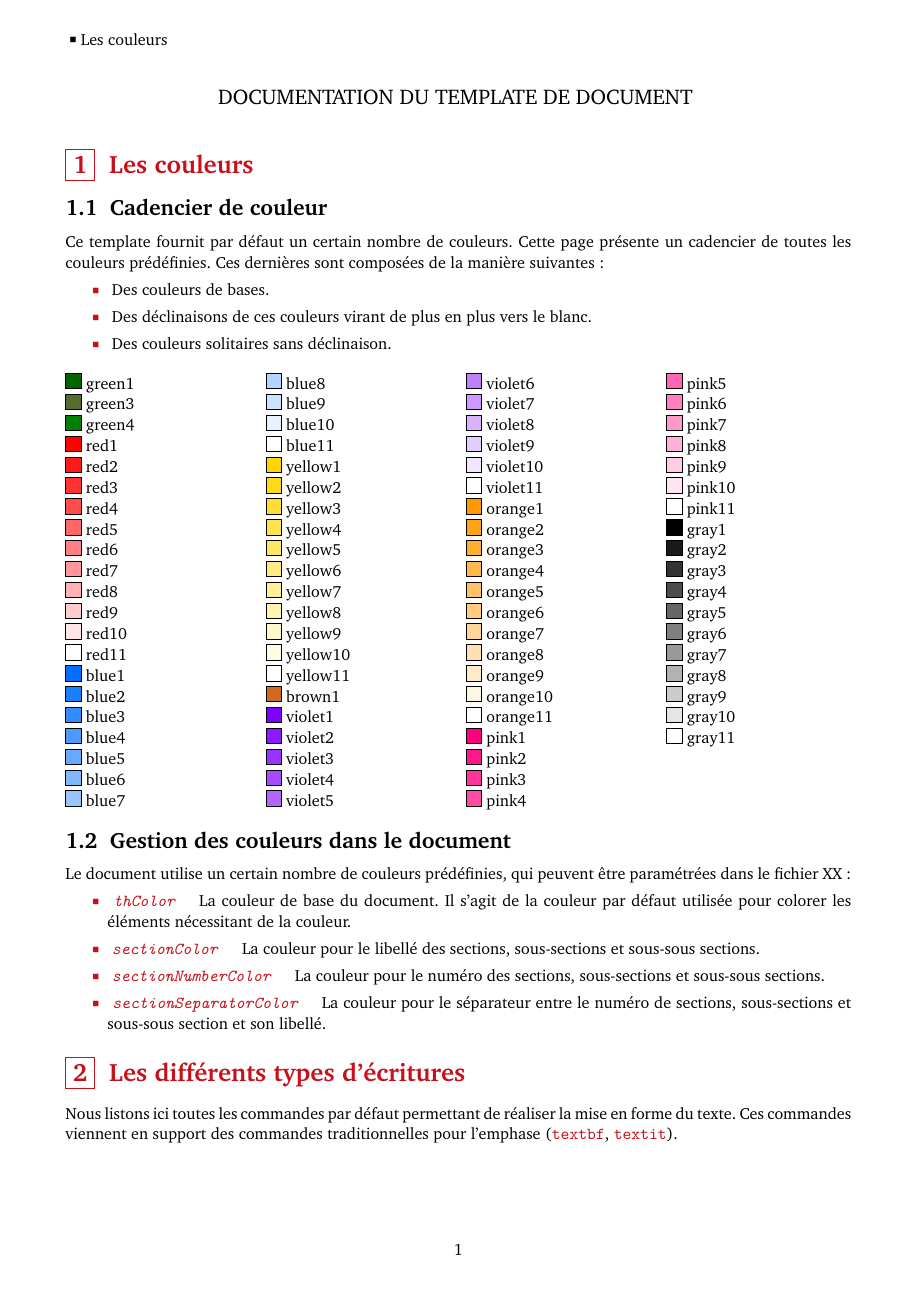
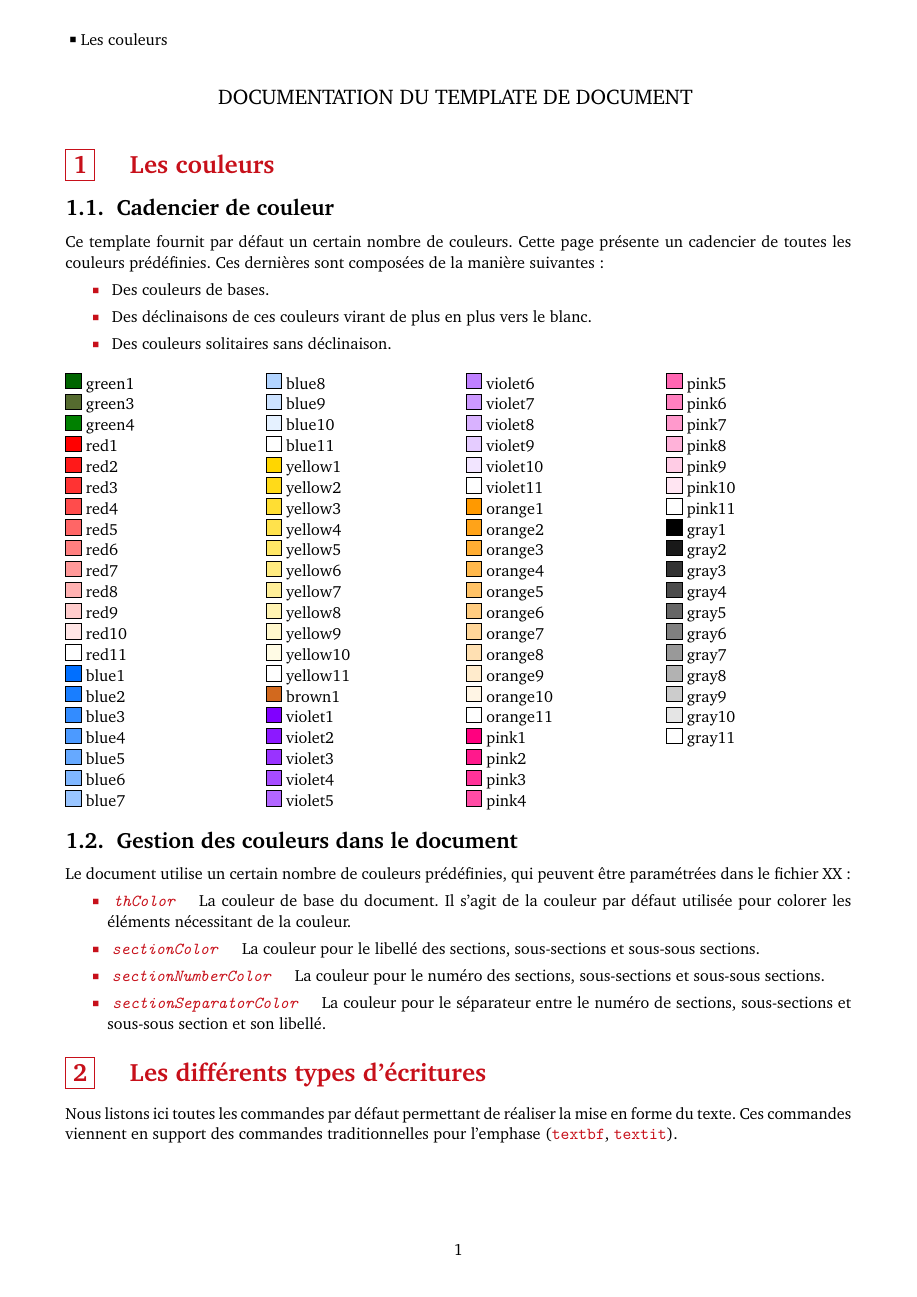
Before and after one commit to DDouteaux/Templates_LaTeX, a LaTeX thesis (0__Current/maths_cmd.tex, which reads 0__Current/model/common_module/common__chapters.tex, 0__Current/model/common_module/common__section_styles.tex, 0__Current/model/common_module/common__sections.tex): page 1 of 13. Compiled offline with XeLaTeX.

Commit message:
feat: Apply text styles for sectionning elements

```diff
--- a/0__Current/model/common_module/common__chapters.tex
+++ b/0__Current/model/common_module/common__chapters.tex
@@ -2,14 +2,28 @@
 % We basically remove all spaces before chapter in order to align it with its expected vertical position.
 % All chapter implementations expect this behaviour.
 \titleformat{\chapter}
-  {\fontsize{17pt}{0pt}\selectfont}{}{0em}
-  {\sectionBackgroundImageTransparency{\thechapter}{#1}}
+  {\fontsize{17pt}{0pt}\selectfont}
+  {}
+  {0em}
+  {%
+    \applySectionFormat{\chapterStyle}%
+    {\sectionNumberFormating{\chapterNumberStyle}{\chapterNumberSize}{\chapterNumberColor}{\thechapter}}%
+    {\sectionSeparatorFormating{\chapterSeparatorStyle}{\chapterSeparatorSize}{\chapterSeparatorColor}{\chapterSeparator}}%
+    {\sectionNameFormating{\chapterNameStyle}{\chapterNameSize}{\chapterNameColor}{#1}}%
+  }
 
 \titlespacing*{\chapter}{0em}{0em}{0em}[0em]
 
 \titleformat{name=\chapter,numberless}
-  {\fontsize{17pt}{0pt}\selectfont}{}{0em}
-  {\chapterBackgroundImageTransparencyWithoutToc{#1}}
+  {\fontsize{17pt}{0pt}\selectfont}
+  {}
+  {0em}
+  {%
+    \applySectionFormat{\chapterStyle}%
+    {\sectionNumberFormating{\chapterNumberStyle}{\chapterNumberSize}{\chapterNumberColor}{\thechapter}}%
+    {\sectionSeparatorFormating{\chapterSeparatorStyle}{\chapterSeparatorSize}{\chapterSeparatorColor}{\chapterSeparator}}%
+    {\sectionNameFormating{\chapterNameStyle}{\chapterNameSize}{\chapterNameColor}{#1}}%
+  }
 
 % Chapters partial toc style
 %
--- a/0__Current/model/common_module/common__section_styles.tex
+++ b/0__Current/model/common_module/common__section_styles.tex
@@ -51,12 +51,13 @@
 % The whole is underlined by a thin line.
 %
 % Parameters :
-%	- Chapter number
-%	- Chapter name
+% - Section number with style
+% - Section separator with style
+% - Section label with style
 %
 % Name for configuration : numberInMargin
-\newcommand\sectionNumberInMargin[2]{
-	\begin{changemargin}{-1cm}{0cm}\textbf{#1}~~\textbf{#2}\end{changemargin}
+\newcommand\sectionNumberInMargin[3]{
+	\begin{changemargin}{-1cm}{0cm}#1#2#3\end{changemargin}
 	\vspace*{-.25cm}
 }
 
@@ -65,16 +66,17 @@
 % The whole is underlined by a thin line.
 %
 % Parameters :
-%	- Chapter number
-%	- Chapter name
+% - Section number with style
+% - Section separator with style
+% - Section label with style
 %
 % Name for configuration : bigFigureAndRule
-\newcommand\sectionBigFigureAndRule[2]{
+\newcommand\sectionBigFigureAndRule[3]{
 	\begin{flushright}
 		\textbf{\fontsize{70}{60}\selectfont #1}
 		\vspace*{1cm}
 
-		\textbf{\fontsize{30}{40}\selectfont #2}
+		\textbf{\fontsize{30}{40}\selectfont #3}
 
 		\rule{13cm}{1pt}
 	\end{flushright}
@@ -88,13 +90,14 @@
 % TODO: Finish this style
 %
 % Parameters :
-%	- Chapter number
-%	- Chapter name
+% - Section number with style
+% - Section separator with style
+% - Section label with style
 %
 % Name for configuration : bigFigureAndVerticalRule
-\newcommand\sectionBigFigureAndVerticalRule[2]{
+\newcommand\sectionBigFigureAndVerticalRule[3]{
 	\begin{flushright}
-		\textbf{\fontsize{70}{60}\selectfont #1}~~~~\rule[-1cm]{3pt}{3cm}~~~~\textbf{\fontsize{30}{40}\selectfont #2}
+		\textbf{\fontsize{70}{60}\selectfont #1}~~~~\rule[-1cm]{3pt}{3cm}~~~~\textbf{\fontsize{30}{40}\selectfont #3}
 
 		\rule{13cm}{1pt}
 	\end{flushright}
@@ -107,11 +110,12 @@
 % TODO: Finish this style
 %
 % Parameters :
-%	- Chapter number
-%	- Chapter name
+% - Section number with style
+% - Section separator with style
+% - Section label with style
 %
 % Name for configuration : bigFigureAndBackground
-\newcommand\sectionBigFigureColoredBackground[2]{
+\newcommand\sectionBigFigureColoredBackground[3]{
 	\begin{changemargin}{-1.5cm}{-1.5cm}
 		\noindent\textcolor{-red!75!green!50}{\rule{\paperwidth}{8cm}}\hspace*{-3cm}\textcolor{white}{\rule{1.5pt}{7cm}}\newline
 	\end{changemargin}
@@ -122,11 +126,12 @@
 % are located centered beneath the image, inside a cartridge.
 %
 % Parameters :
-%	- Chapter number
-%	- Chapter name
+% - Section number with style
+% - Section separator with style
+% - Section label with style
 %
 % Name for configuration : backgroundImage
-\newcommand\sectionBackgroundImage[2]{
+\newcommand\sectionBackgroundImage[3]{
 	\vspace*{-2.8cm}%
 	\begin{changemargin}{-1.5cm}{-1.5cm}
 		\noindent\begin{tikzpicture}%
@@ -135,7 +140,7 @@
 		  \pgfsetlayers{background,foreground}%
 		  \begin{pgfonlayer}{foreground}%
 			\node (separator) [color=blue, fill=blue, draw, rectangle, minimum width=21cm, inner sep=1pt] at (-10.5,0) {};%
-			\node (section_name) [fill=white, font=\fontsize{25}{1}\selectfont, inner sep=.3cm, text depth=.35ex] at (separator.center) {\textcolor{blue}{#1~~\raisebox{2pt}{$\bullet$}}~~\textbf{#2}\hspace*{.2cm}};%
+			\node (section_name) [fill=white, font=\fontsize{25}{1}\selectfont, inner sep=.3cm, text depth=.35ex] at (separator.center) {#1#2#3};%
 			\fill [white] ([xshift=-2pt]section_name.north east) -- (section_name.north east) -- ([xshift=.5cm]section_name.east) -- (section_name.south east) --([xshift=-2pt]section_name.south east) -- cycle ;%
 			\fill [white] ([xshift=2pt]section_name.north west) -- (section_name.north west) -- ([xshift=-.5cm]section_name.west) -- (section_name.south west)  --([xshift=2pt]section_name.south west) -- cycle ;%
 			\draw [color=blue, line width=2pt] (section_name.north east) -- ([xshift=.5cm]section_name.east) -- (section_name.south east) -- (section_name.south west) -- ([xshift=-.5cm]section_name.west) -- (section_name.north west) -- cycle;%
@@ -153,11 +158,12 @@
 % a partial TOC in a cartridge in the right.
 %
 % Parameters :
-%	- Chapter number
-%	- Chapter name
+% - Section number with style
+% - Section separator with style
+% - Section label with style
 %
 % Name for configuration : backgroundImageTransparencyWithTOC
-\newcommand\sectionBackgroundImageTransparency[2]{
+\newcommand\sectionBackgroundImageTransparency[3]{
 	\vspace*{-2.8cm}%
 	\begin{changemargin}{-1.5cm}{-1.5cm}
 		\noindent\begin{tikzpicture}%
@@ -166,7 +172,7 @@
 		  \pgfsetlayers{background,foreground}%
 		  \begin{pgfonlayer}{foreground}%
 			\node (separator) [color=white, fill=blue, opacity=0, draw, rectangle, minimum width=21cm, inner sep=1pt] at (-10.5,0) {};%
-			\node (section_name) [fill=white, opacity=.55, text opacity=1, text width=\paperwidth, anchor=west, font=\fontsize{25}{1}\selectfont, inner sep=.4cm, text depth=.35ex] at (-21,8.25) {\thColor{\textbf{#1. #2}}};%
+			\node (section_name) [fill=white, opacity=.55, text opacity=1, text width=\paperwidth, anchor=west, font=\fontsize{25}{1}\selectfont, inner sep=.4cm, text depth=.35ex] at (-21,8.25) {\thColor{\textbf{#1#2#3}}};%
 			\node (section_toc)  [rounded corners, fill=white, draw=blue, fill opacity=.55, text opacity=1, minimum height=7cm, text width=.55\paperwidth, anchor=north west, inner sep=.2cm] at (-12.25,6.25) {\normalsize\begin{minipage}{\linewidth}\startcontents\printcontents{l}{1}{\setcounter{tocdepth}{1}}\end{minipage}};%
 		  \end{pgfonlayer}%
 		  \begin{pgfonlayer}{background}%
@@ -183,11 +189,12 @@
 % auto-included with this shapre
 %
 % Parameters :
-%	- Chapter number
-%	- Chapter name
+% - Section number with style
+% - Section separator with style
+% - Section label with style
 %
 % Name for configuration : backgroundImageTransparencyNoTOC
-\newcommand\sectionBackgroundImageTransparencyWithoutToc[2]{
+\newcommand\sectionBackgroundImageTransparencyWithoutToc[3]{
 	\vspace*{-2.8cm}%
 	\begin{changemargin}{-1.5cm}{-1.5cm}
 		\noindent\begin{tikzpicture}%
@@ -196,7 +203,7 @@
 		  \pgfsetlayers{background,foreground}%
 		  \begin{pgfonlayer}{foreground}%
 			\node (separator) [color=white, fill=blue, opacity=0, draw, rectangle, minimum width=21cm, inner sep=1pt] at (-10.5,0) {};%
-			\node (section_name) [fill=white, opacity=.55, text opacity=1, text width=\paperwidth, anchor=west, font=\fontsize{25}{1}\selectfont, inner sep=.4cm, text depth=.35ex] at (-21,8.25) {\thColor{\textbf{#1. #2}}};%
+			\node (section_name) [fill=white, opacity=.55, text opacity=1, text width=\paperwidth, anchor=west, font=\fontsize{25}{1}\selectfont, inner sep=.4cm, text depth=.35ex] at (-21,8.25) {\thColor{\textbf{#1#2#3}}};%
 		  \end{pgfonlayer}%
 		  \begin{pgfonlayer}{background}%
 			\path [fill tile image*={width=\paperwidth}{images/default4.JPG}] (-21,10) rectangle (0,0);%
--- a/0__Current/model/common_module/common__sections.tex
+++ b/0__Current/model/common_module/common__sections.tex
@@ -2,7 +2,14 @@
 % We basically remove all spaces before chapter in order to align it with its expected vertical position.
 % All chapter implementations expect this behaviour.
 \titleformat{\section}
-  {\fontsize{17pt}{0pt}\selectfont}{}{0em}
-  {\applySectionFormat{\sectionStyle}{\thesection}{#1}}
+  {\fontsize{17pt}{0pt}\selectfont}
+  {}
+  {0em}
+  {%
+    \applySectionFormat{\sectionStyle}%
+      {\sectionNumberFormating{\sectionNumberStyle}{\sectionNumberSize}{\sectionNumberColor}{\thesection}}%
+      {\sectionSeparatorFormating{\sectionSeparatorStyle}{\sectionSeparatorSize}{\sectionSeparatorColor}{\sectionSeparator}}%
+      {\sectionNameFormating{\sectionNameStyle}{\sectionNameSize}{\sectionNameColor}{#1}}%
+  }
 
 \renewcommand\thesection{\arabic{section}}
--- a/0__Current/model/common_module/common__subsections.tex
+++ b/0__Current/model/common_module/common__subsections.tex
@@ -2,6 +2,14 @@
 % We basically remove all spaces before chapter in order to align it with its expected vertical position.
 % All chapter implementations expect this behaviour.
 \titleformat{\subsection}
-  {\fontsize{15pt}{0pt}\selectfont}{}{0em}
-  {\applySectionFormat{\subsectionStyle}{\thesubsection}{#1}}
+  {\fontsize{15pt}{0pt}\selectfont}
+  {}
+  {0em}
+  {%
+    \applySectionFormat{\subsectionStyle}%
+    {\sectionNumberFormating{\subsectionNumberStyle}{\subsectionNumberSize}{\subsectionNumberColor}{\thesubsection}}%
+    {\sectionSeparatorFormating{\subsectionSeparatorStyle}{\subsectionSeparatorSize}{\subsectionSeparatorColor}{\subsectionSeparator}}%
+    {\sectionNameFormating{\subsectionNameStyle}{\subsectionNameSize}{\subsectionNameColor}{#1}}%
+  }
+
 \titlespacing*{\chapter}{0em}{0em}{0em}[0em]
--- a/0__Current/model/common_module/common__subsubsections.tex
+++ b/0__Current/model/common_module/common__subsubsections.tex
@@ -2,7 +2,14 @@
 % We basically remove all spaces before chapter in order to align it with its expected vertical position.
 % All chapter implementations expect this behaviour.
 \titleformat{\subsubsection}
-  {\fontsize{13pt}{0pt}\selectfont}{}{0em}
-  {\applySectionFormat{\subsubsectionStyle}{\thesubsubsection}{#1}}
+  {\fontsize{13pt}{0pt}\selectfont}
+  {}
+  {0em}
+  {%
+    \applySectionFormat{\subsubsectionStyle}%
+    {\sectionNumberFormating{\subsubsectionNumberStyle}{\subsubsectionNumberSize}{\subsubsectionNumberColor}{\thesubsubsection}}%
+    {\sectionSeparatorFormating{\subsubsectionSeparatorStyle}{\subsubsectionSeparatorSize}{\subsubsectionSeparatorColor}{\subsubsectionSeparator}}%
+    {\sectionNameFormating{\subsubsectionNameStyle}{\subsubsectionNameSize}{\subsubsectionNameColor}{#1}}%
+  }
 
 \renewcommand\thesubsubsection{\arabic{section}.\arabic{subsection}.\arabic{subsubsection}}
--- a/0__Current/model/common_module/conf/conf__common.tex
+++ b/0__Current/model/common_module/conf/conf__common.tex
@@ -15,6 +15,16 @@
 \newcommand{\subsectionStyle}{default}
 \newcommand{\subsubsectionStyle}{default}
 
+% Styles for unumbered sections
+%
+% To view all style names see : common_module/common__section_styles.tex
+\newcommand{\partStyleNoNumber}{}
+\newcommand{\chapterStyleNoNumber}{backgroundImageTransparencyWithoutTOC}
+\newcommand{\sectionStyleNoNumber}{numberInSquare}
+\newcommand{\subsectionStyleNoNumber}{default}
+\newcommand{\subsubsectionStyleNoNumber}{default}
+
+
 
 % Styles for colors
 %
--- a/0__Current/model/common_module/conf/conf__common_sections.tex
+++ b/0__Current/model/common_module/conf/conf__common_sections.tex
@@ -10,53 +10,53 @@
 \newcommand{\partNameColor}{\themeColor}
 
 %% Chapter styles
-\newcommand{\chapterNumberStyle}{\themeColor}
-\newcommand{\chapterNumberSize}{\themeColor}
+\newcommand{\chapterNumberStyle}{textth}
+\newcommand{\chapterNumberSize}{}
 \newcommand{\chapterNumberColor}{\themeColor}
-\newcommand{\chapterSeparator}{\themeColor}
-\newcommand{\chapterSeparatorStyle}{\themeColor}
-\newcommand{\chapterSeparatorSize}{\themeColor}
+\newcommand{\chapterSeparator}{.~}
+\newcommand{\chapterSeparatorStyle}{textth}
+\newcommand{\chapterSeparatorSize}{}
 \newcommand{\chapterSeparatorColor}{\themeColor}
-\newcommand{\chapterNameStyle}{\themeColor}
-\newcommand{\chapterNameSize}{\themeColor}
+\newcommand{\chapterNameStyle}{textscth}
+\newcommand{\chapterNameSize}{}
 \newcommand{\chapterNameColor}{\themeColor}
-\newcommand{\chapterLeftSpace}{0pt}
+\newcommand{\chapterLeftSpace}{3pt}
 
 %% Section styles
-\newcommand{\sectionNumberStyle}{\themeColor}
-\newcommand{\sectionNumberSize}{\themeColor}
+\newcommand{\sectionNumberStyle}{textbf}
+\newcommand{\sectionNumberSize}{}
 \newcommand{\sectionNumberColor}{\themeColor}
-\newcommand{\sectionSeparator}{\themeColor}
-\newcommand{\sectionSeparatorStyle}{\themeColor}
-\newcommand{\sectionSeparatorSize}{\themeColor}
+\newcommand{\sectionSeparator}{~~~~}
+\newcommand{\sectionSeparatorStyle}{textth}
+\newcommand{\sectionSeparatorSize}{}
 \newcommand{\sectionSeparatorColor}{\themeColor}
-\newcommand{\sectionNameStyle}{\themeColor}
-\newcommand{\sectionNameSize}{\themeColor}
+\newcommand{\sectionNameStyle}{textbth}
+\newcommand{\sectionNameSize}{}
 \newcommand{\sectionNameColor}{\themeColor}
 \newcommand{\sectionLeftSpace}{0pt}
 
 %% Subsection styles
-\newcommand{\subsectionNumberStyle}{\themeColor}
-\newcommand{\subsectionNumberSize}{\themeColor}
-\newcommand{\subsectionNumberColor}{\themeColor}
-\newcommand{\subsectionSeparator}{\themeColor}
-\newcommand{\subsectionSeparatorStyle}{\themeColor}
-\newcommand{\subsectionSeparatorSize}{\themeColor}
-\newcommand{\subsectionSeparatorColor}{\themeColor}
-\newcommand{\subsectionNameStyle}{\themeColor}
-\newcommand{\subsectionNameSize}{\themeColor}
-\newcommand{\subsectionNameColor}{\themeColor}
+\newcommand{\subsectionNumberStyle}{textbf}
+\newcommand{\subsectionNumberSize}{}
+\newcommand{\subsectionNumberColor}{black}
+\newcommand{\subsectionSeparator}{.~}
+\newcommand{\subsectionSeparatorStyle}{textbf}
+\newcommand{\subsectionSeparatorSize}{}
+\newcommand{\subsectionSeparatorColor}{black}
+\newcommand{\subsectionNameStyle}{textbf}
+\newcommand{\subsectionNameSize}{}
+\newcommand{\subsectionNameColor}{black}
 \newcommand{\subsectionLeftSpace}{0pt}
 
 %% Subsubection styles
-\newcommand{\subsubsectionNumberStyle}{\themeColor}
-\newcommand{\subsubsectionNumberSize}{\themeColor}
-\newcommand{\subsubsectionNumberColor}{\themeColor}
-\newcommand{\subsubsectionSeparator}{\themeColor}
-\newcommand{\subsubsectionSeparatorStyle}{\themeColor}
-\newcommand{\subsubsectionSeparatorSize}{\themeColor}
-\newcommand{\subsubsectionSeparatorColor}{\themeColor}
-\newcommand{\subsubsectionNameStyle}{\themeColor}
-\newcommand{\subsubsectionNameSize}{\themeColor}
-\newcommand{\subsubsectionNameColor}{\themeColor}
+\newcommand{\subsubsectionNumberStyle}{textbf}
+\newcommand{\subsubsectionNumberSize}{}
+\newcommand{\subsubsectionNumberColor}{black}
+\newcommand{\subsubsectionSeparator}{.~}
+\newcommand{\subsubsectionSeparatorStyle}{textbf}
+\newcommand{\subsubsectionSeparatorSize}{}
+\newcommand{\subsubsectionSeparatorColor}{black}
+\newcommand{\subsubsectionNameStyle}{textbf}
+\newcommand{\subsubsectionNameSize}{}
+\newcommand{\subsubsectionNameColor}{black}
 \newcommand{\subsubsectionLeftSpace}{0pt}
```
Also changed, not shown: 0__Current/model/common_module/common__section_display.tex (+51 -13 lines), 0__Current/model/common_module/common__text_styles.tex (+61 -6 lines), 0__Current/model/common_module/common__section_styles.tex (30 more changed lines).
